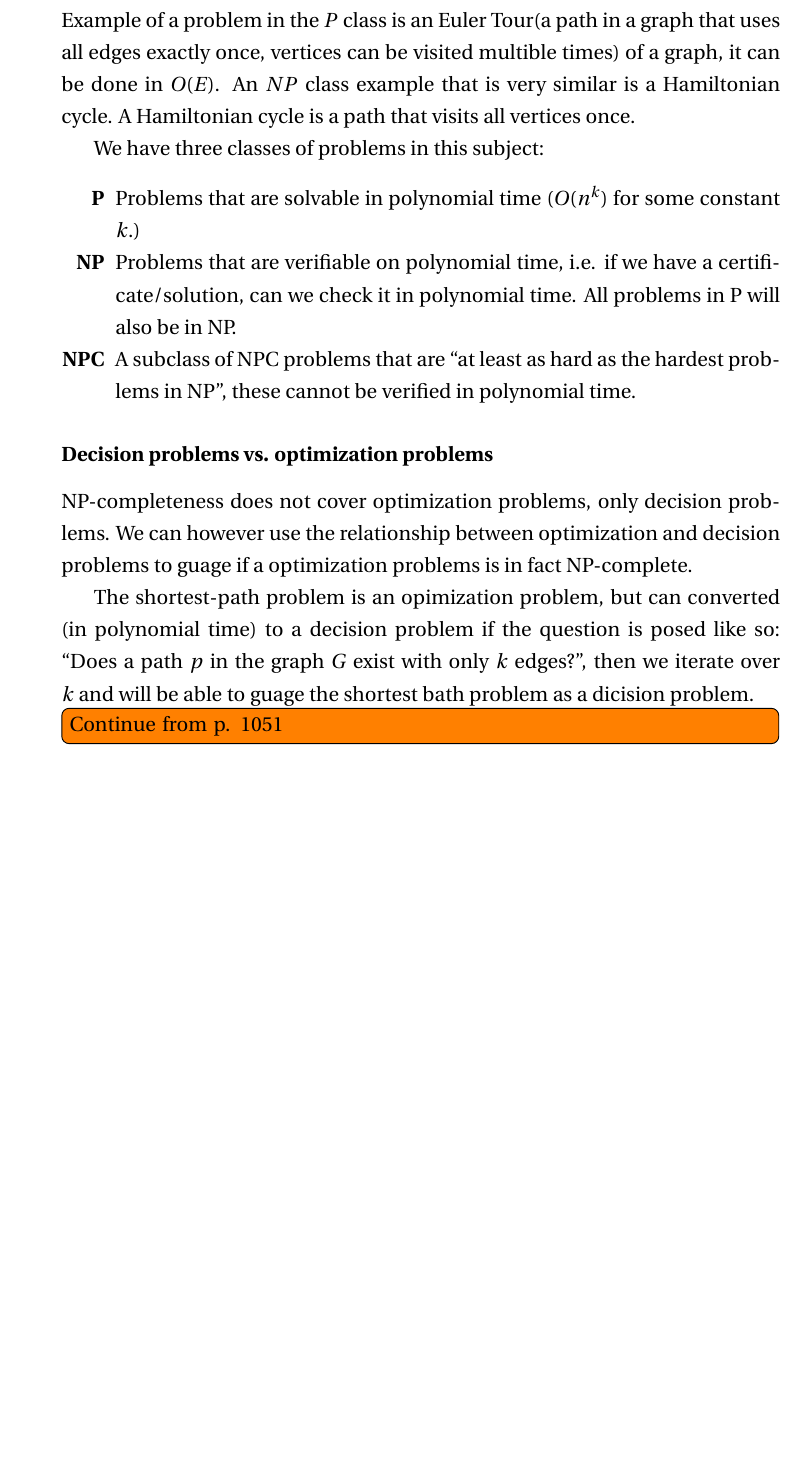
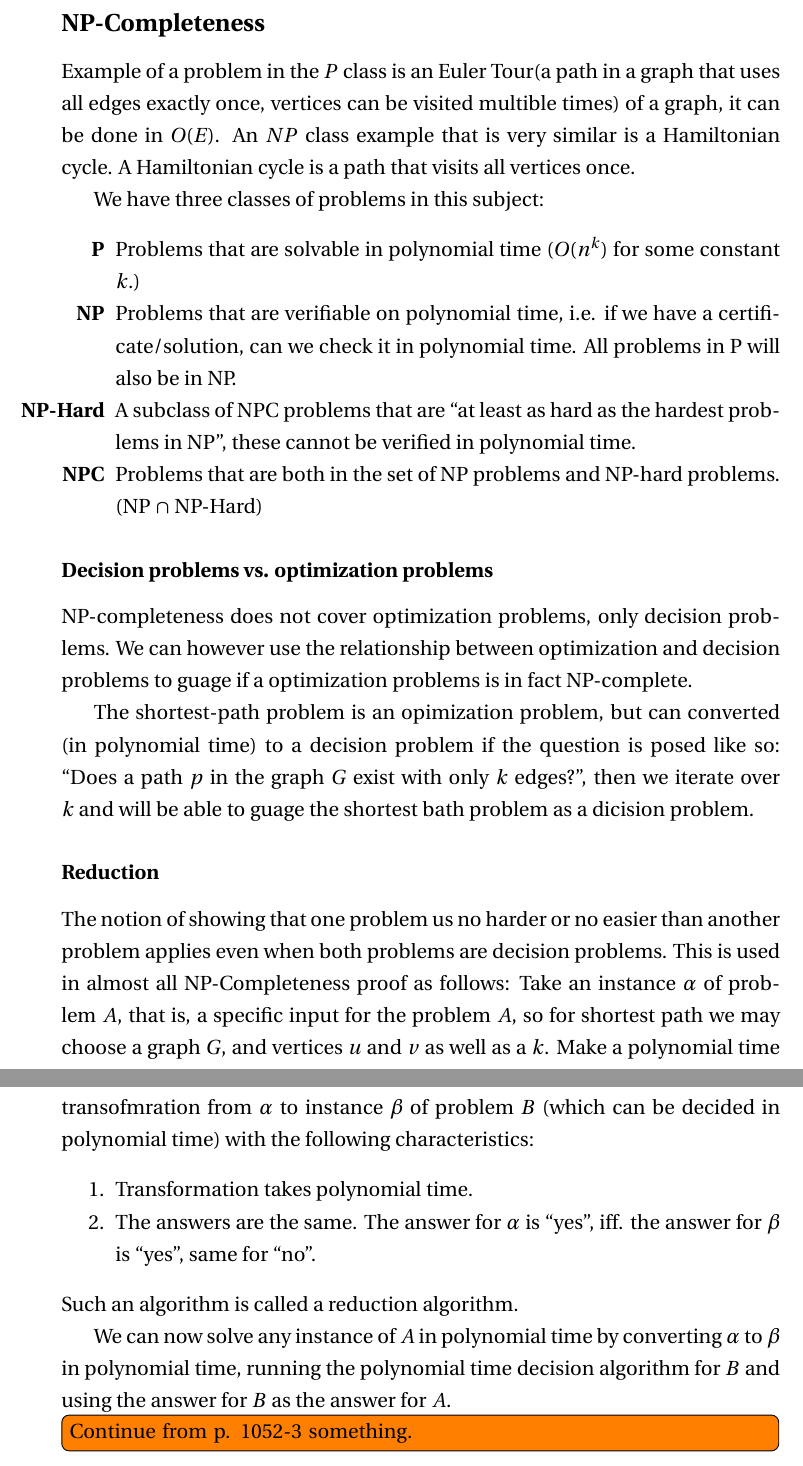
Before and after one commit to martinnj/AdvancedAlgorithms, a LaTeX problem sheet (Exam/RigtigeMartinNotes/main.tex, which reads Exam/RigtigeMartinNotes/npcompleteness.tex): part of page 27 of 27 before the commit and two parts of pages 27 and 28 of 28 after it, the two joined at a grey line, cut at the place of the change, the shorter picture padded with empty space. Compiled offline with pdfLaTeX.

Commit message:
And a commit that I don't know the reason of...

```diff
--- a/Exam/RigtigeMartinNotes/npcompleteness.tex
+++ b/Exam/RigtigeMartinNotes/npcompleteness.tex
@@ -11,8 +11,10 @@ We have three classes of problems in this subject:
 \item[\textbf{NP}] Problems that are verifiable on polynomial time, i.e. if we
   have a certificate/solution, can we check it in polynomial time. All problems
   in P will also be in NP.
-\item[\textbf{NPC}] A subclass of NPC problems that are ``at least as hard as
-  the hardest problems in NP'', these cannot be verified in polynomial time.
+\item[\textbf{NP-Hard}] A subclass of NPC problems that are ``at least as hard
+  as the hardest problems in NP'', these cannot be verified in polynomial time.
+\item[\textbf{NPC}] Problems that are both in the set of NP problems and NP-hard
+  problems. (NP $\cap$ NP-Hard)
 \end{itemize*}
 
 \subsubsection{Decision problems vs. optimization problems}
@@ -25,4 +27,23 @@ polynomial time) to a decision problem if the question is posed like so: ``Does
 a path $p$ in the graph $G$ exist with only $k$ edges?'', then we iterate over
 $k$ and will be able to guage the shortest bath problem as a dicision problem.
 
-\todo[inline]{Continue from p. 1051}
+\subsubsection{Reduction}
+The notion of showing that one problem us no harder or no easier than another
+problem applies even when both problems are decision problems. This is used in
+almost all NP-Completeness proof as follows: Take an instance $\alpha$ of
+problem $A$, that is, a specific input for the problem $A$, so for shortest path
+we may choose a graph $G$, and vertices $u$ and $v$ as well as a $k$. Make a
+polynomial time transofmration from $\alpha$ to instance $\beta$ of problem $B$
+(which can be decided in polynomial time) with the following characteristics:
+\begin{enumerate*}
+\item Transformation takes polynomial time.
+\item The answers are the same. The answer for $\alpha$ is ``yes'', iff. the
+  answer for $\beta$ is ``yes'', same for ``no''.
+\end{enumerate*}
+Such an algorithm is called a reduction algorithm.
+
+We can now solve any instance of $A$ in polynomial time by converting $\alpha$
+to $\beta$ in polynomial time, running the polynomial time decision algorithm
+for $B$ and using the answer for $B$ as the answer for $A$.
+
+\todo[inline]{Continue from p. 1052-3 something.}
```
Also changed, not shown: Exam/RigtigeMartinNotes/main.pdf.
